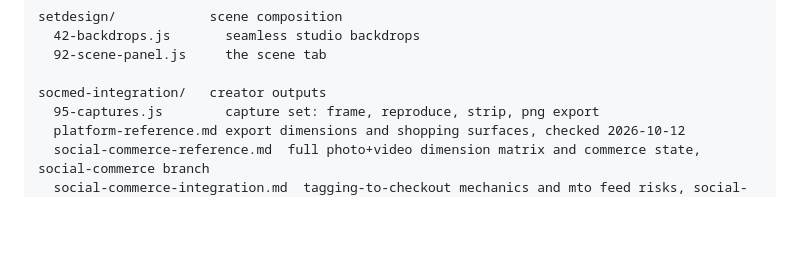
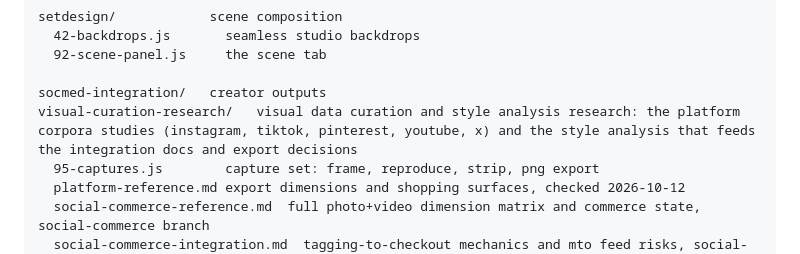
Before and after one commit to tinkrland/studiogram, a Markdown page: repo.md, the part around the change. Rendered like a GitHub page; blank space fills up the shorter version.

```diff
--- a/repo.md
+++ b/repo.md
@@ -51,6 +51,7 @@ setdesign/            scene composition
   92-scene-panel.js     the scene tab
 
 socmed-integration/   creator outputs
+visual-curation-research/   visual data curation and style analysis research: the platform corpora studies (instagram, tiktok, pinterest, youtube, x) and the style analysis that feeds the integration docs and export decisions
   95-captures.js        capture set: frame, reproduce, strip, png export
   platform-reference.md export dimensions and shopping surfaces, checked 2026-10-12
   social-commerce-reference.md  full photo+video dimension matrix and commerce state, social-commerce branch
```
Also changed, not shown: visual-curation-research/README.md (added, +45 -0 lines), visual-curation-research/report.md (added, +129 -0 lines).
